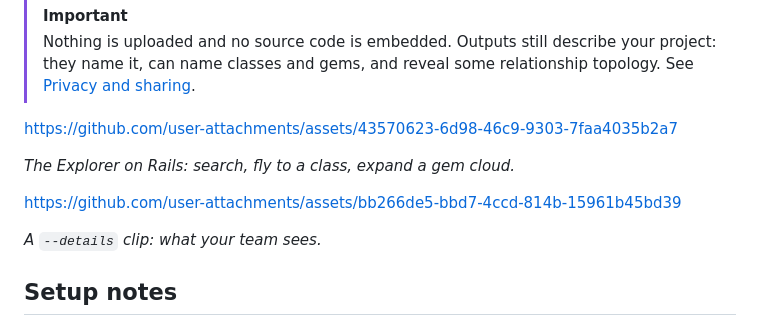
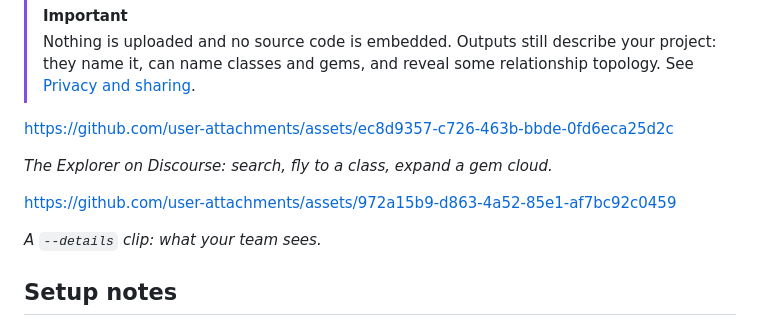
Before and after one commit to st0012/rubylens, a Markdown page: README.md, the part around the change. GitHub-like rendering.

Commit message:
Point the Explorer video caption at Discourse (#72)

```diff
--- a/README.md
+++ b/README.md
@@ -28,11 +28,11 @@ Three levels of disclosure:
 > [!IMPORTANT]
 > Nothing is uploaded and no source code is embedded. Outputs still describe your project: they name it, can name classes and gems, and reveal some relationship topology. See [Privacy and sharing](#privacy-and-sharing).
 
-https://github.com/user-attachments/assets/43570623-6d98-46c9-9303-7faa4035b2a7
+https://github.com/user-attachments/assets/ec8d9357-c726-463b-bbde-0fd6eca25d2c
 
-*The Explorer on Rails: search, fly to a class, expand a gem cloud.*
+*The Explorer on Discourse: search, fly to a class, expand a gem cloud.*
 
-https://github.com/user-attachments/assets/bb266de5-bbd7-4ccd-814b-15961b45bd39
+https://github.com/user-attachments/assets/972a15b9-d863-4a52-85e1-af7bc92c0459
 
 *A `--details` clip: what your team sees.*
 
```
